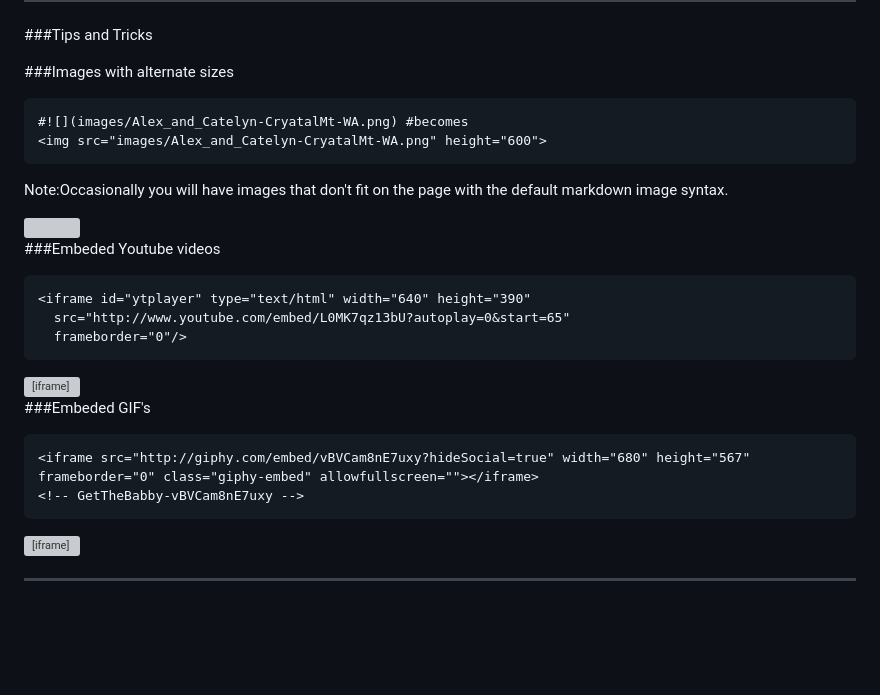
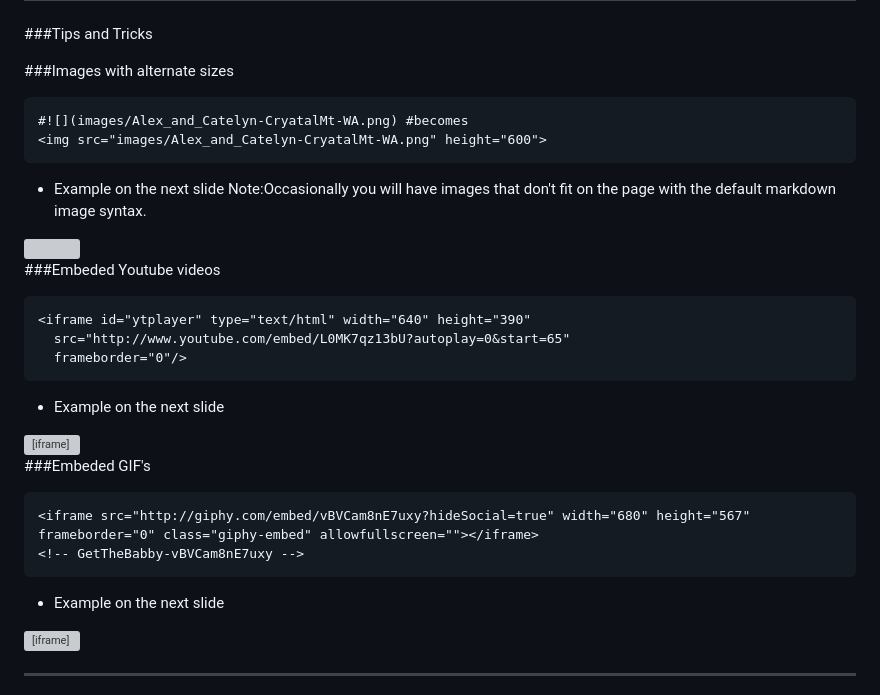
Before and after one commit to aln787/revealGhPages, a Markdown page: presentation.md, the part around the change printed below. Drawn GitHub-style; blank space fills up the shorter version; grey boxes are pictures that could not be loaded.

````diff
--- a/presentation.md
+++ b/presentation.md
@@ -171,6 +194,7 @@ Note:The styles are just CSS files so you can modify or create your own.
 #![](images/Alex_and_Catelyn-CryatalMt-WA.png) #becomes
 <img src="images/Alex_and_Catelyn-CryatalMt-WA.png" height="600">
 ```
+- Example on the next slide
 Note:Occasionally you will have images that don't fit on the page with the default markdown image syntax.
 
 
@@ -183,6 +207,7 @@ Note:Occasionally you will have images that don't fit on the page with the defau
   src="http://www.youtube.com/embed/L0MK7qz13bU?autoplay=0&start=65"
   frameborder="0"/>
 ```
+- Example on the next slide
 
 
 <iframe id="ytplayer" type="text/html" width="640" height="390"
@@ -195,6 +220,7 @@ Note:Occasionally you will have images that don't fit on the page with the defau
 <iframe src="http://giphy.com/embed/vBVCam8nE7uxy?hideSocial=true" width="680" height="567" frameborder="0" class="giphy-embed" allowfullscreen=""></iframe>
 <!-- GetTheBabby-vBVCam8nE7uxy -->
 ```
+- Example on the next slide
 
 
 <iframe src="http://giphy.com/embed/vBVCam8nE7uxy?hideSocial=true" width="680" height="567" frameborder="0" class="giphy-embed" allowfullscreen=""></iframe>
````
Also changed, not shown: other parts of presentation.md (+28 -0 lines), images/turtlesStrappedToRockets.png (added).
